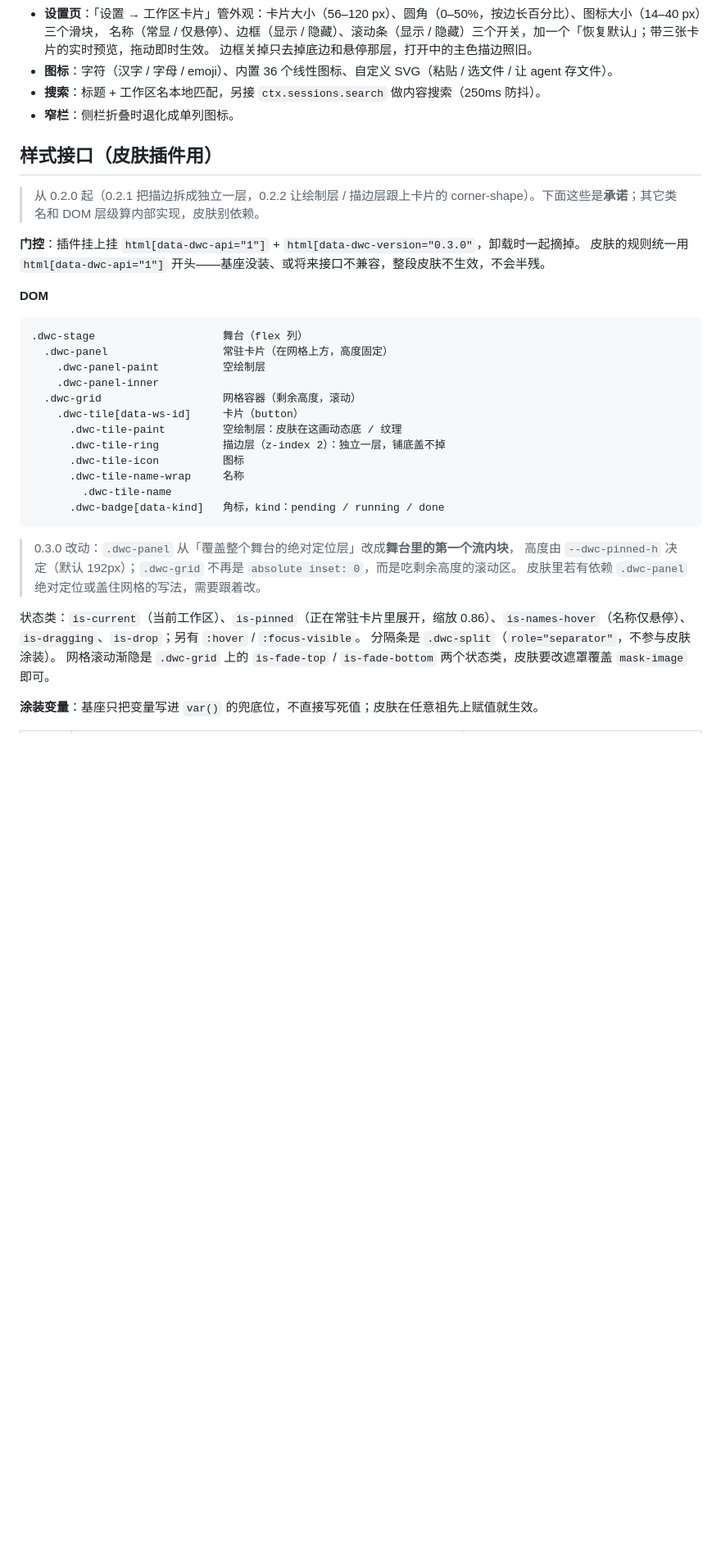
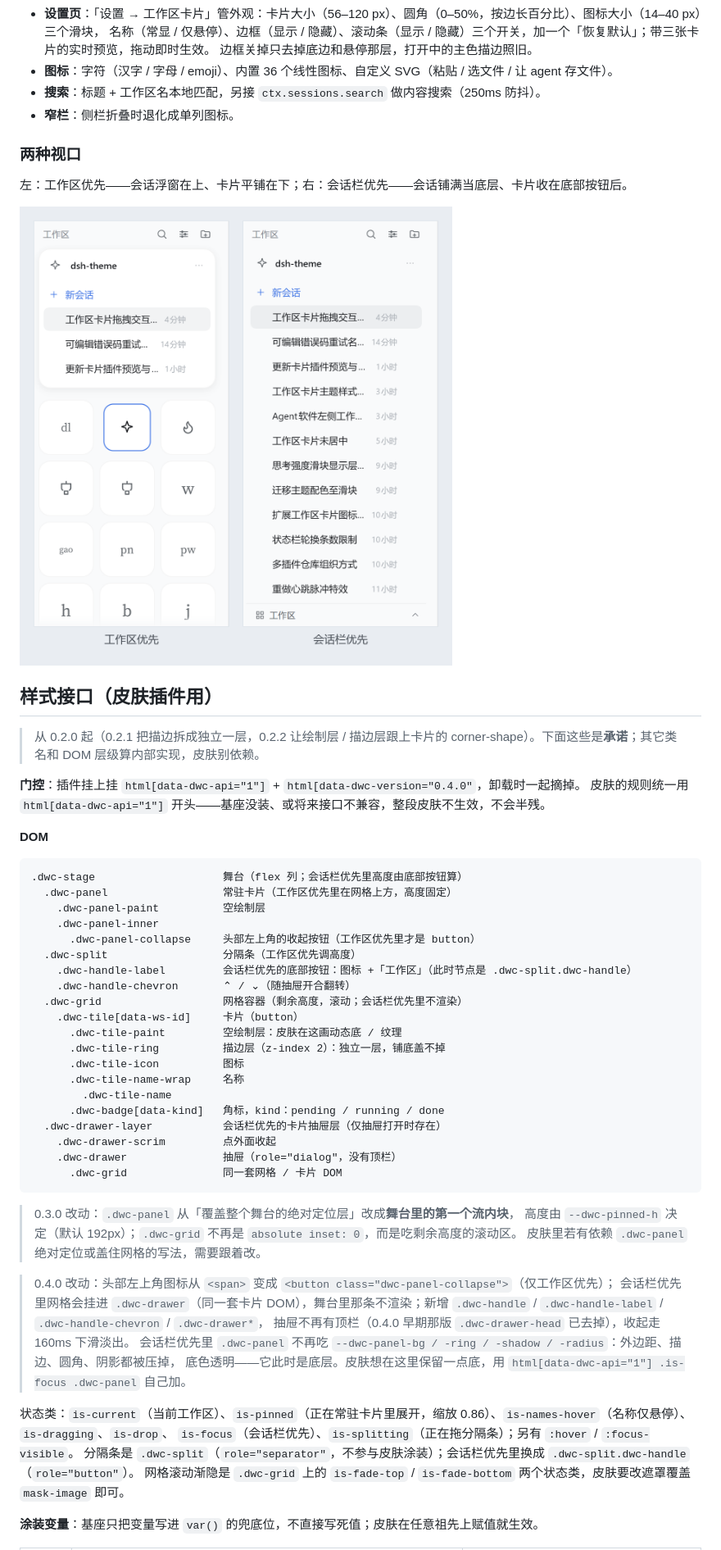
Before and after one commit to Traveritas/dsh-workspace-cards, a Markdown page: README.md, the part around one of its changes. Shown at 82% size. Drawn GitHub-style; pictures changed too: docs/views.png (added); blank space fills up the shorter version.

````diff
--- a/README.md
+++ b/README.md
@@ -56,21 +64,31 @@ AveritA 的 DSH 侧栏插件：把「工作区」区换成**图标网格**，当
 - **搜索**：标题 + 工作区名本地匹配，另接 `ctx.sessions.search` 做内容搜索（250ms 防抖）。
 - **窄栏**：侧栏折叠时退化成单列图标。
 
+### 两种视口
+
+左：工作区优先——会话浮窗在上、卡片平铺在下；右：会话栏优先——会话铺满当底层、卡片收在底部按钮后。
+
+<img src="docs/views.png" width="720" alt="左：工作区优先；右：会话栏优先">
+
 ## 样式接口（皮肤插件用）
 
 > 从 0.2.0 起（0.2.1 把描边拆成独立一层，0.2.2 让绘制层 / 描边层跟上卡片的 corner-shape）。下面这些是**承诺**；其它类名和 DOM 层级算内部实现，皮肤别依赖。
 
-**门控**：插件挂上挂 `html[data-dwc-api="1"]` + `html[data-dwc-version="0.3.0"`，卸载时一起摘掉。
+**门控**：插件挂上挂 `html[data-dwc-api="1"]` + `html[data-dwc-version="0.4.0"`，卸载时一起摘掉。
 皮肤的规则统一用 `html[data-dwc-api="1"]` 开头——基座没装、或将来接口不兼容，整段皮肤不生效，不会半残。
 
 **DOM**
 
 ```
-.dwc-stage                    舞台（flex 列）
-  .dwc-panel                  常驻卡片（在网格上方，高度固定）
+.dwc-stage                    舞台（flex 列；会话栏优先里高度由底部按钮算）
+  .dwc-panel                  常驻卡片（工作区优先里在网格上方，高度固定）
     .dwc-panel-paint          空绘制层
     .dwc-panel-inner
-  .dwc-grid                   网格容器（剩余高度，滚动）
+      .dwc-panel-collapse     头部左上角的收起按钮（工作区优先里才是 button）
+  .dwc-split                  分隔条（工作区优先调高度）
+    .dwc-handle-label         会话栏优先的底部按钮：图标 +「工作区」（此时节点是 .dwc-split.dwc-handle）
+    .dwc-handle-chevron       ⌃ / ⌄（随抽屉开合翻转）
+  .dwc-grid                   网格容器（剩余高度，滚动；会话栏优先里不渲染）
     .dwc-tile[data-ws-id]     卡片（button）
       .dwc-tile-paint         空绘制层：皮肤在这画动态底 / 纹理
       .dwc-tile-ring          描边层（z-index 2）：独立一层，铺底盖不掉
@@ -78,14 +96,25 @@ AveritA 的 DSH 侧栏插件：把「工作区」区换成**图标网格**，当
       .dwc-tile-name-wrap     名称
         .dwc-tile-name
       .dwc-badge[data-kind]   角标，kind：pending / running / done
+  .dwc-drawer-layer           会话栏优先的卡片抽屉层（仅抽屉打开时存在）
+    .dwc-drawer-scrim         点外面收起
+    .dwc-drawer               抽屉（role="dialog"，没有顶栏）
+      .dwc-grid               同一套网格 / 卡片 DOM
 ```
 
 > 0.3.0 改动：`.dwc-panel` 从「覆盖整个舞台的绝对定位层」改成**舞台里的第一个流内块**，
 > 高度由 `--dwc-pinned-h` 决定（默认 192px）；`.dwc-grid` 不再是 `absolute inset: 0`，而是吃剩余高度的滚动区。
 > 皮肤里若有依赖 `.dwc-panel` 绝对定位或盖住网格的写法，需要跟着改。
 
-状态类：`is-current`（当前工作区）、`is-pinned`（正在常驻卡片里展开，缩放 0.86）、`is-names-hover`（名称仅悬停）、`is-dragging`、`is-drop`；另有 `:hover` / `:focus-visible`。
-分隔条是 `.dwc-split`（`role="separator"`，不参与皮肤涂装）。
+> 0.4.0 改动：头部左上角图标从 `<span>` 变成 `<button class="dwc-panel-collapse">`（仅工作区优先）；
+> 会话栏优先里网格会挂进 `.dwc-drawer`（同一套卡片 DOM），舞台里那条不渲染；新增 `.dwc-handle` / `.dwc-handle-label` / `.dwc-handle-chevron` / `.dwc-drawer*`，
+> 抽屉不再有顶栏（0.4.0 早期那版 `.dwc-drawer-head` 已去掉），收起走 160ms 下滑淡出。
+> 会话栏优先里 `.dwc-panel` 不再吃 `--dwc-panel-bg / -ring / -shadow / -radius`：外边距、描边、圆角、阴影都被压掉，
+> 底色透明——它此时是底层。皮肤想在这里保留一点底，用 `html[data-dwc-api="1"] .is-focus .dwc-panel` 自己加。
+
+状态类：`is-current`（当前工作区）、`is-pinned`（正在常驻卡片里展开，缩放 0.86）、`is-names-hover`（名称仅悬停）、`is-dragging`、`is-drop`、
+`is-focus`（会话栏优先）、`is-splitting`（正在拖分隔条）；另有 `:hover` / `:focus-visible`。
+分隔条是 `.dwc-split`（`role="separator"`，不参与皮肤涂装）；会话栏优先里换成 `.dwc-split.dwc-handle`（`role="button"`）。
 网格滚动渐隐是 `.dwc-grid` 上的 `is-fade-top` / `is-fade-bottom` 两个状态类，皮肤要改遮罩覆盖 `mask-image` 即可。
 
 **涂装变量**：基座只把变量写进 `var()` 的兜底位，不直接写死值；皮肤在任意祖先上赋值就生效。
````
Also changed, not shown: other parts of README.md (+25 -11 lines), docs/demo.gif, 4 other files.
